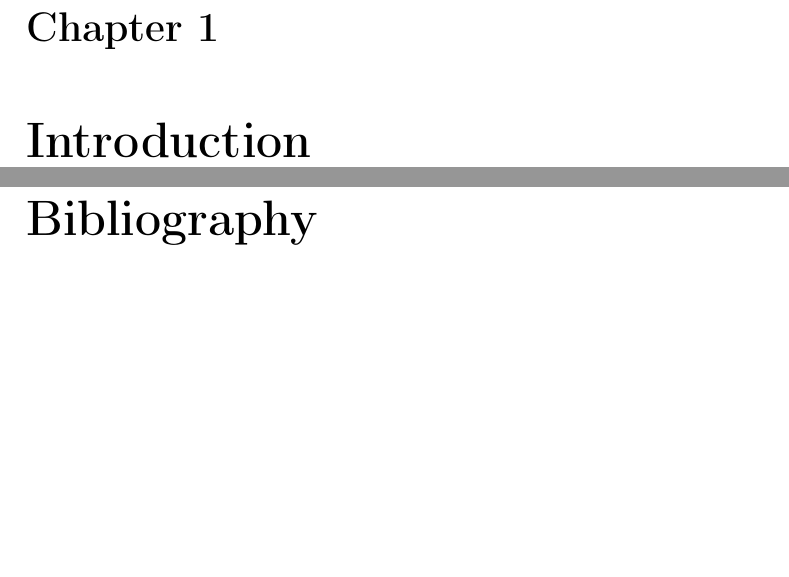
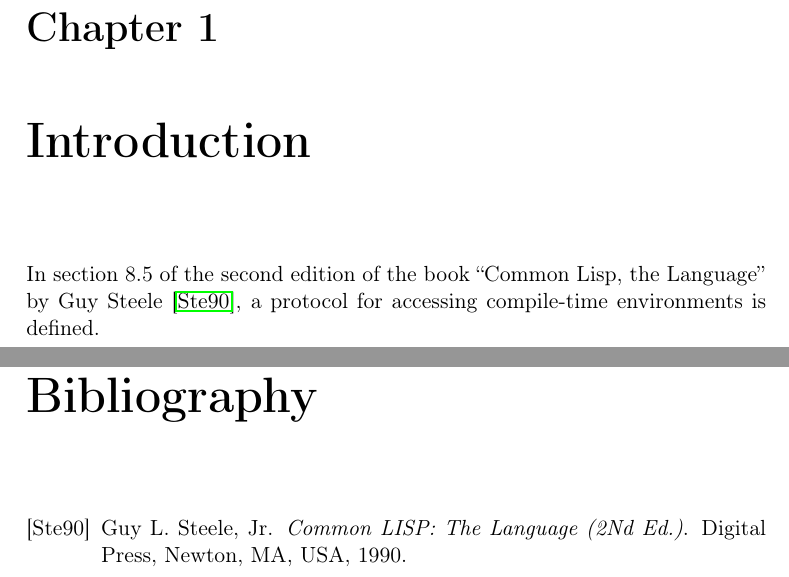
Before and after one commit to s-expressionists/Trucler, a LaTeX book (Documentation/trucler.tex, which reads Documentation/chap-intro.tex): two parts of pages 5 and 7 of 7, joined at a grey line, cut so that both start at the same text, the shorter picture padded with empty space. Compiled offline with pdfLaTeX.

Commit message:
Cite CLtL2.

```diff
--- a/Documentation/chap-intro.tex
+++ b/Documentation/chap-intro.tex
@@ -1 +1,5 @@
 \chapter{Introduction}
+
+In section 8.5 of the second edition of the book ``Common Lisp, the
+Language'' by Guy Steele \cite{Steele:1990:CLL:95411}, a protocol for
+accessing compile-time environments is defined.
```
